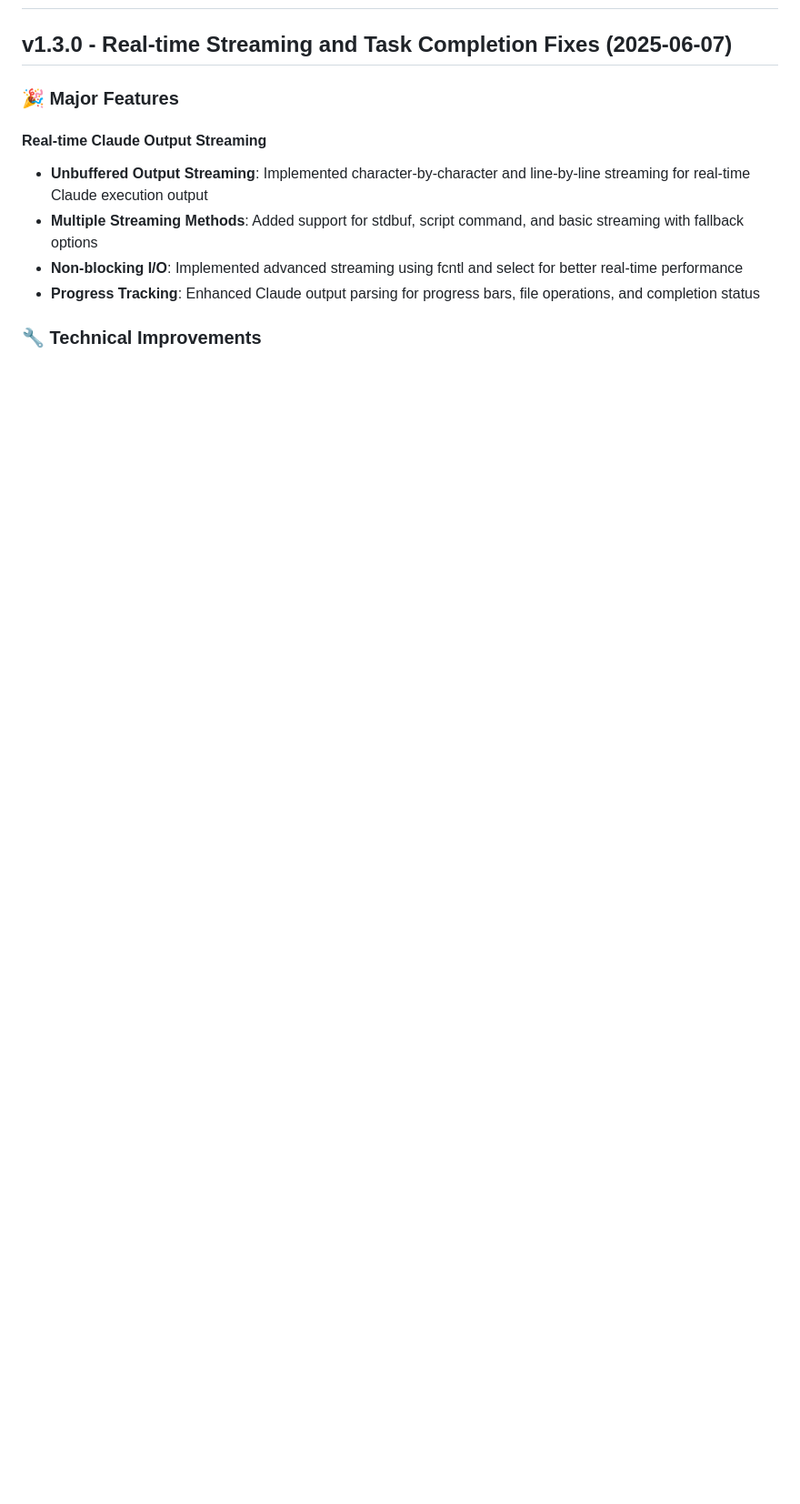
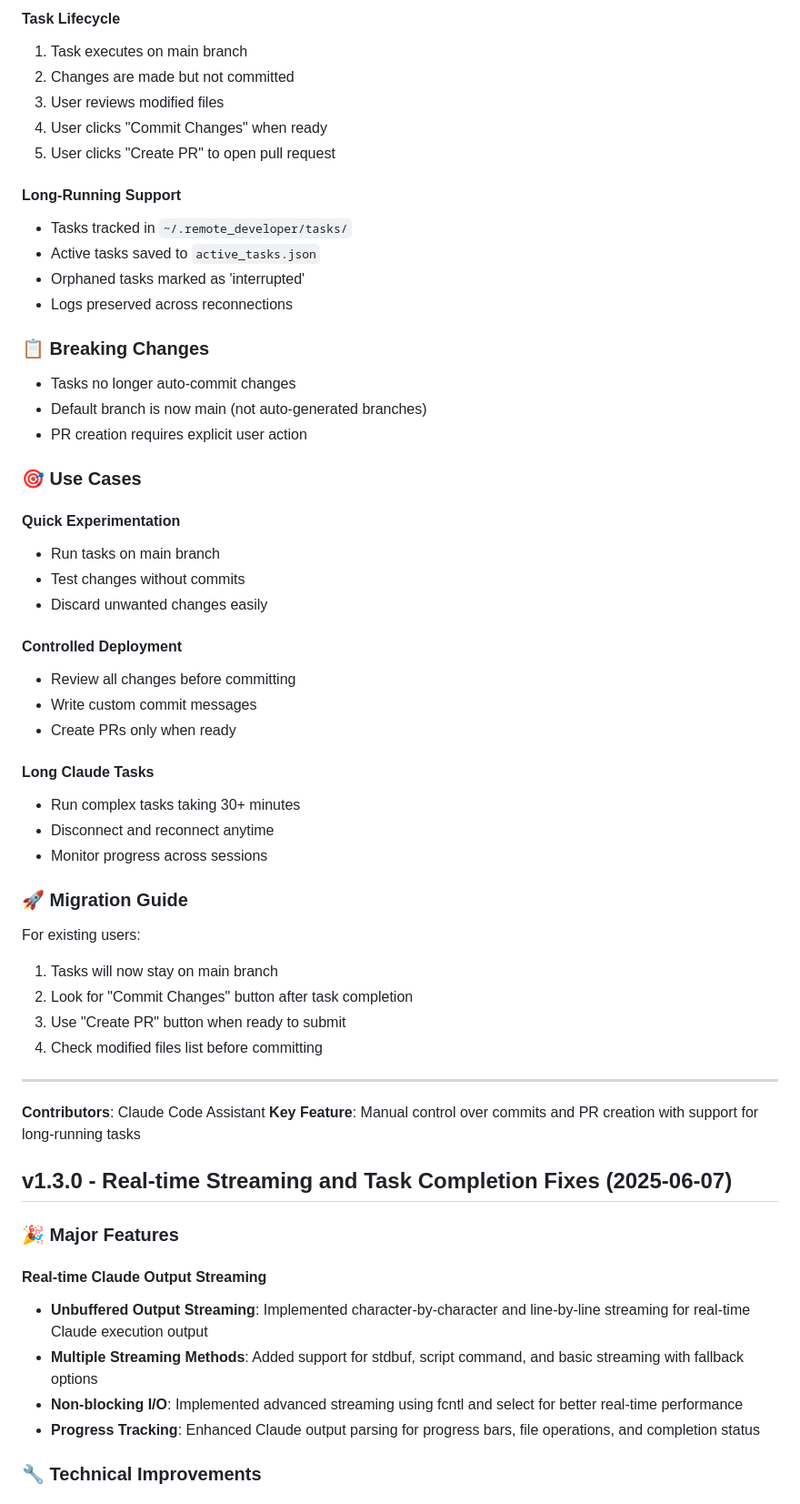
Before and after one commit to justinbuzzni/remote-developer, a Markdown page: RELEASE_NOTES.md, the part around one of its changes. Shown at 91% size. Drawn GitHub-style; blank space fills up the shorter version.

Commit message:
docs: Update release notes for v1.4.0

```diff
--- a/RELEASE_NOTES.md
+++ b/RELEASE_NOTES.md
@@ -2,3 +69,50 @@
+#### Task Lifecycle
+1. Task executes on main branch
+2. Changes are made but not committed
+3. User reviews modified files
+4. User clicks "Commit Changes" when ready
+5. User clicks "Create PR" to open pull request
+
+#### Long-Running Support
+- Tasks tracked in `~/.remote_developer/tasks/`
+- Active tasks saved to `active_tasks.json`
+- Orphaned tasks marked as 'interrupted'
+- Logs preserved across reconnections
+
+### 📋 Breaking Changes
+- Tasks no longer auto-commit changes
+- Default branch is now main (not auto-generated branches)
+- PR creation requires explicit user action
+
+### 🎯 Use Cases
+
+#### Quick Experimentation
+- Run tasks on main branch
+- Test changes without commits
+- Discard unwanted changes easily
+
+#### Controlled Deployment
+- Review all changes before committing
+- Write custom commit messages
+- Create PRs only when ready
+
+#### Long Claude Tasks
+- Run complex tasks taking 30+ minutes
+- Disconnect and reconnect anytime
+- Monitor progress across sessions
+
+### 🚀 Migration Guide
+
+For existing users:
+1. Tasks will now stay on main branch
+2. Look for "Commit Changes" button after task completion
+3. Use "Create PR" button when ready to submit
+4. Check modified files list before committing
+
+---
+
+**Contributors**: Claude Code Assistant
+**Key Feature**: Manual control over commits and PR creation with support for long-running tasks
 
 ## v1.3.0 - Real-time Streaming and Task Completion Fixes (2025-06-07)
 
```
Also changed, not shown: other parts of RELEASE_NOTES.md (+67 -0 lines).
